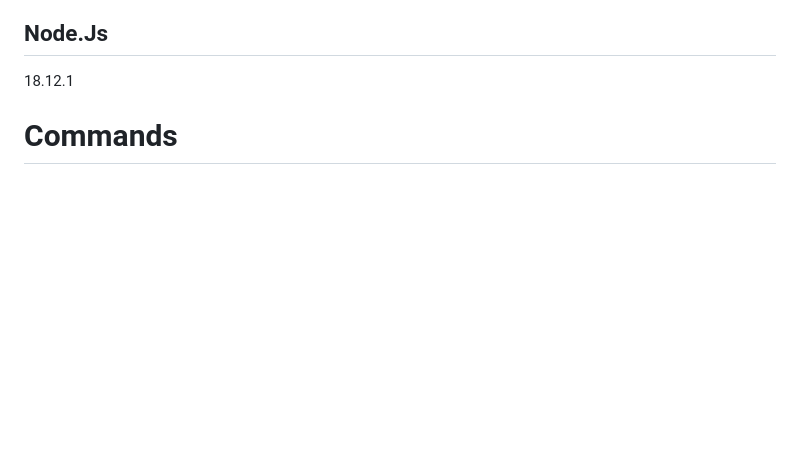
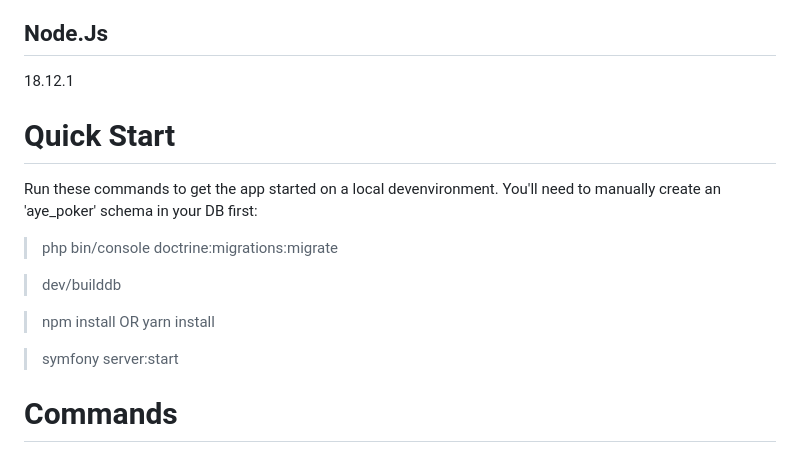
Before and after one commit to atsmacode/aye-poker, a Markdown page: README.md, the part around the change. Rendered like a GitHub page; blank space fills up the shorter version.

Commit message:
Add quick start info to read-me

```diff
--- a/README.md
+++ b/README.md
@@ -41,6 +41,18 @@ I've saved an example of how I plan and map out changes using Lucid Charts:
 ## Node.Js
 
 18.12.1
+
+# Quick Start
+
+Run these commands to get the app started on a local devenvironment. You'll need to manually create an 'aye_poker' schema in your DB first:
+
+> php bin/console doctrine:migrations:migrate
+
+> dev/builddb
+
+> npm install OR yarn install
+
+> symfony server:start
 
 # Commands
 
```
